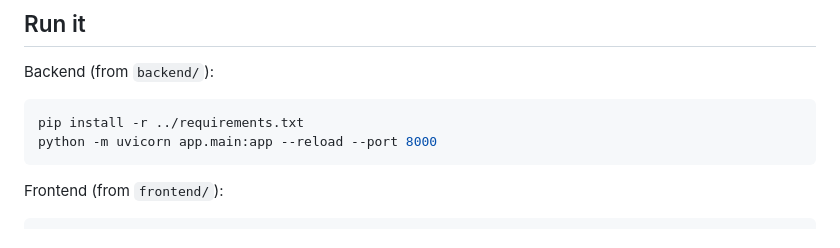
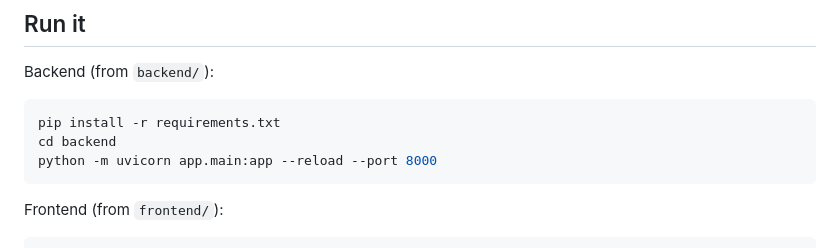
Before and after one commit to AdarshJyothi/feedback-tracker, a Markdown page: README.md, the part around the change. GitHub-like rendering.

Commit message:
Fix backend installation and run commands in README
Updated installation command for backend and added directory change.

````diff
--- a/README.md
+++ b/README.md
@@ -31,7 +31,8 @@ Demo mode: pick which seeded user you're acting as — no login. (JWT auth is on
 Backend (from `backend/`):
 
 ```bash
-pip install -r ../requirements.txt
+pip install -r requirements.txt
+cd backend
 python -m uvicorn app.main:app --reload --port 8000
 ```
 
````
